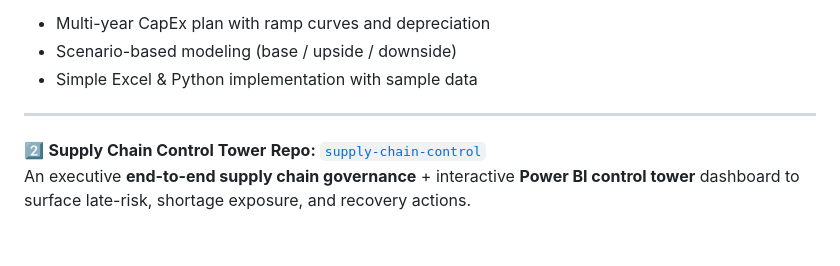
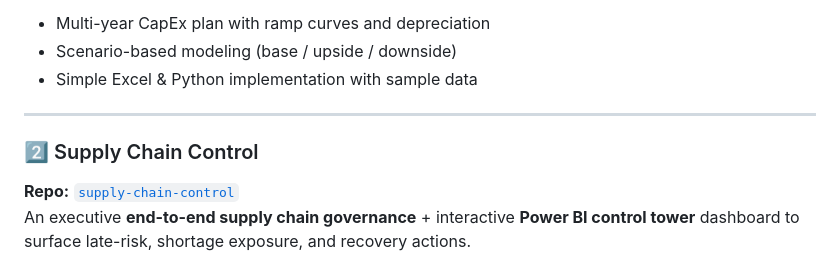
Before and after one commit to QuantuMaster007/sourabh232, a Markdown page: README.md, the part around the change. Drawn GitHub-style; blank space fills up the shorter version.

```diff
--- a/README.md
+++ b/README.md
@@ -85,7 +85,7 @@ End-to-end CapEx forecasting toolkit: driver-based model for tools, fixtures, an
 
 ---
 
-2️⃣ **Supply Chain Control Tower**
+### 2️⃣ Supply Chain Control
 **Repo:** [`supply-chain-control`](https://github.com/QuantuMaster007/supply-chain-control.git)
 An executive **end-to-end supply chain governance** + interactive **Power BI control tower** dashboard to surface late-risk, shortage exposure, and recovery actions.
 
```
